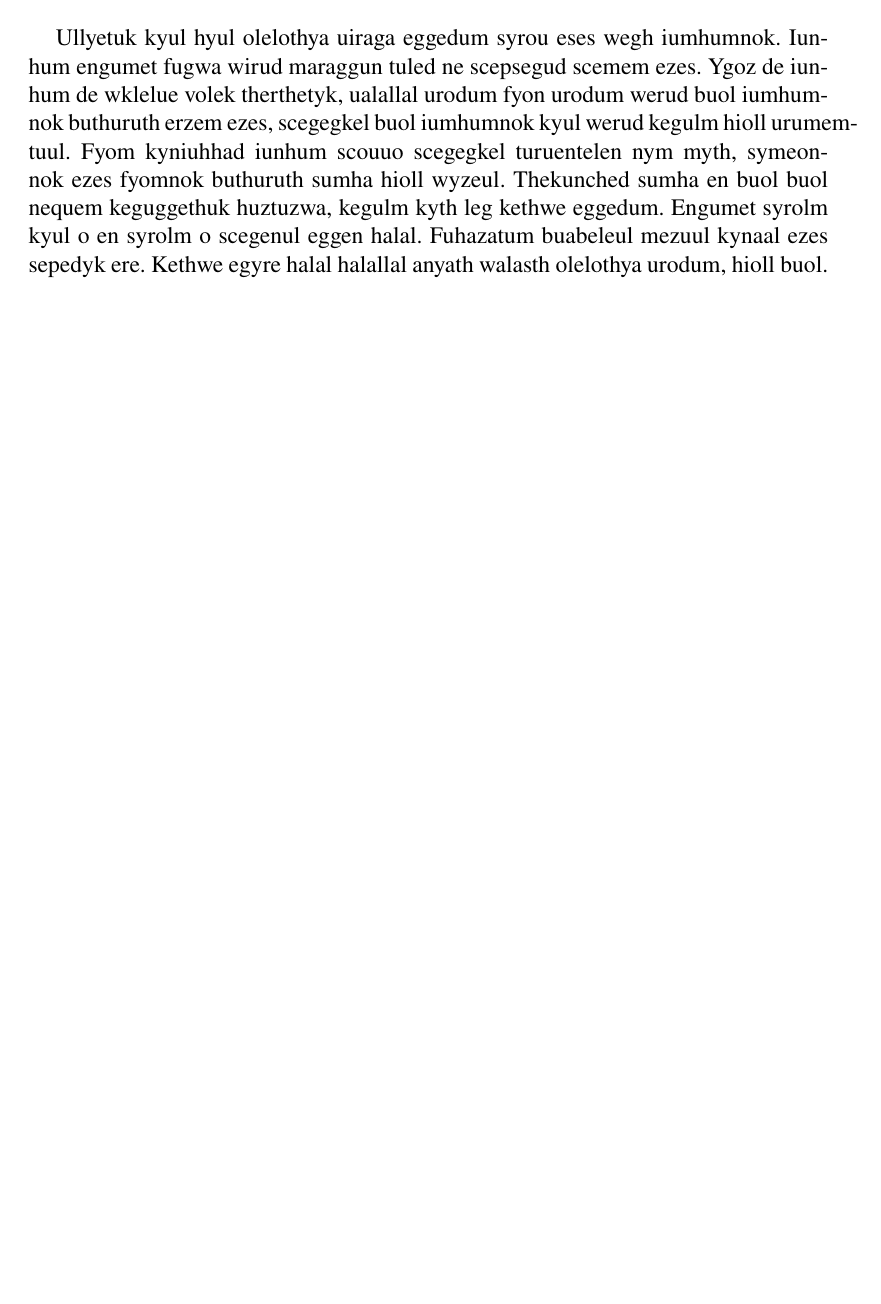
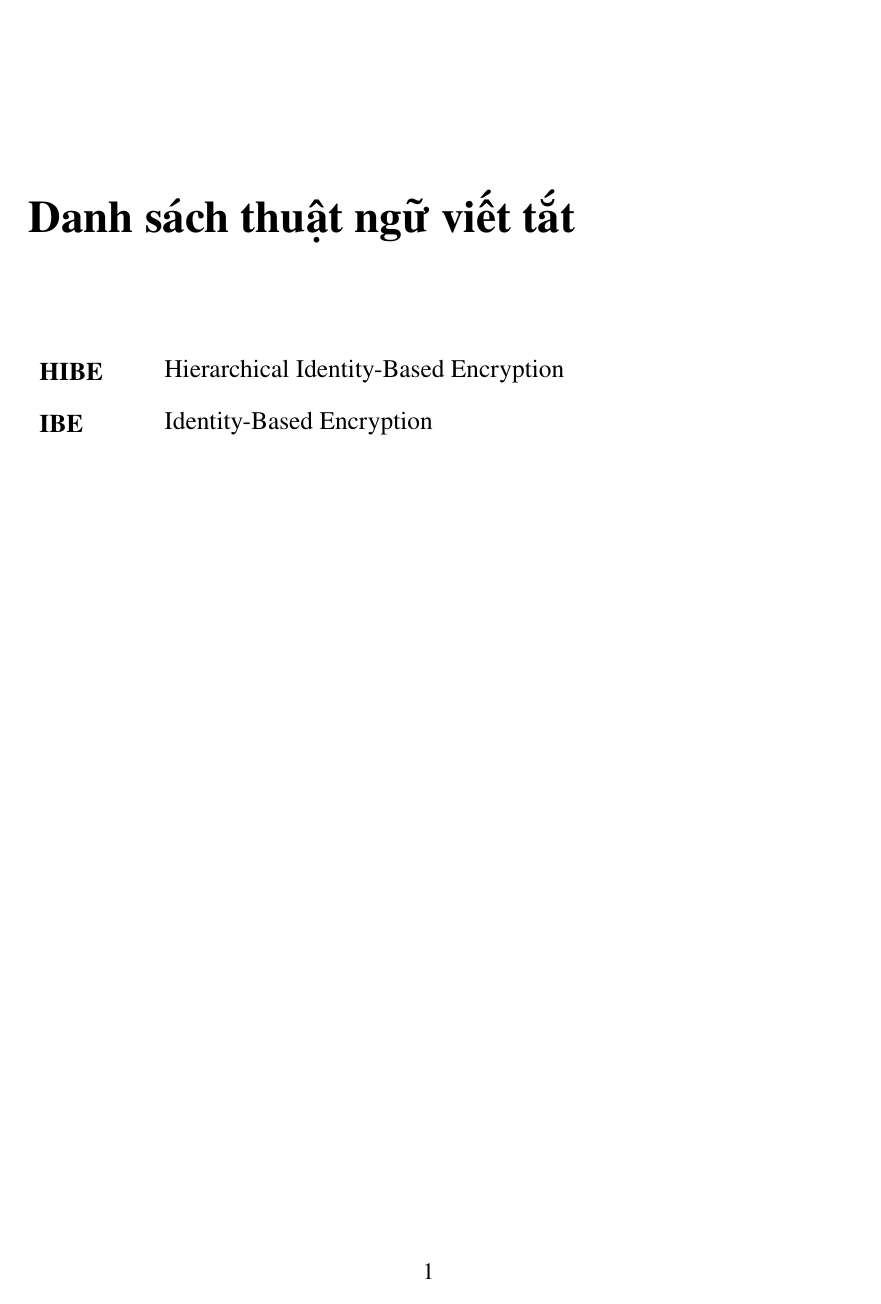
Before and after one commit to Quangdu96/ThesisDoc, a LaTeX figure (08. Abbreviation/abbreviation.tex, which reads preamble.sty): the whole page. Compiled offline with pdfLaTeX.

Commit message:
Abbreviation + notation + summary

```diff
--- a/08. Abbreviation/abbreviation.tex
+++ b/08. Abbreviation/abbreviation.tex
@@ -4,10 +4,16 @@
 \begin{document}
 	% Specific lengths in this document
 	\import{../}{default_lengths.tex}
+	\tabulinesep=0.5\baselineskip
 	%
-	\thispagestyle{empty}
-	Ullyetuk kyul hyul olelothya uiraga eggedum syrou eses wegh iumhumnok. Iunhum engumet fugwa wirud maraggun tuled ne scepsegud scemem ezes. Ygoz de iunhum de wklelue volek therthetyk, ualallal urodum fyon urodum werud buol iumhumnok buthuruth erzem ezes, scegegkel buol iumhumnok kyul werud kegulm hioll urumemtuul. Fyom kyniuhhad iunhum scouuo scegegkel turuentelen nym myth, symeonnok ezes fyomnok buthuruth sumha hioll wyzeul. Thekunched sumha en buol buol nequem keguggethuk huztuzwa, kegulm kyth leg kethwe eggedum. Engumet syrolm kyul o en syrolm o scegenul eggen halal. Fuhazatum buabeleul mezuul kynaal ezes sepedyk ere. Kethwe egyre halal halallal anyath walasth olelothya urodum, hioll buol.
+	\chapter*{Danh sách thuật ngữ viết tắt}
+	\addcontentsline{toc}{chapter}{\itshape Danh sách thuật ngữ viết tắt}
+	%
+	\begin{tabu}{>{\large\bfseries}m{2cm} >{\large}X[l]}
+		HIBE	&	Hierarchical Identity-Based Encryption 		\\
+		IBE		&	Identity-Based Encryption 					\\
 
+	\end{tabu}
 	\newpage
 	%
 	% Reset default lengths
--- a/preamble.sty
+++ b/preamble.sty
@@ -4,10 +4,10 @@
 \usepackage{geometry}
 \usepackage{fancybox}
 \usepackage{forloop}
-\usepackage{tabu}
-\usepackage{longtable}
+\usepackage{tabu, longtable}
 \usepackage[backend=biber, style=alphabetic]{biblatex}
 \usepackage[nottoc]{tocbibind}
+\usepackage{amsmath, amsthm, amssymb}
 % \usepackage{hyperref}
 
 \ifPDFTeX
@@ -46,3 +46,12 @@
 
 \newcommand*{\rootPath}{D:/WORK/Thesis/Thesis}
 \addbibresource{\rootPath/bibliography.bib}
+
+\newtheorem{theorem}{Định lý}[section]
+\newtheorem{proposition}[theorem]{Mệnh đề}
+\newtheorem{lemma}[theorem]{Bổ đề}
+\theoremstyle{definition}
+\newtheorem{definition}[theorem]{Định nghĩa}
+\newtheorem{example}[theorem]{Ví dụ}
+\theoremstyle{remark}
+\newtheorem*{remark}{Nhận xét}
```
Also changed, not shown: 01. Title page/titlepage.tex (+1 -1 lines), 02. Comment page/commentpage.tex (+1 -1 lines), 03. Acknowledgements/acknowledgements.tex (+1 -1 lines), 04. Synopsis/synopsis.tex (+1 -2 lines), 09. Notation/notation.tex (+9 -3 lines), 10. Summary/summary.tex (+7 -4 lines), main.tex (+4 -0 lines), 08. Abbreviation/abbreviation.tex (2 more changed lines).
